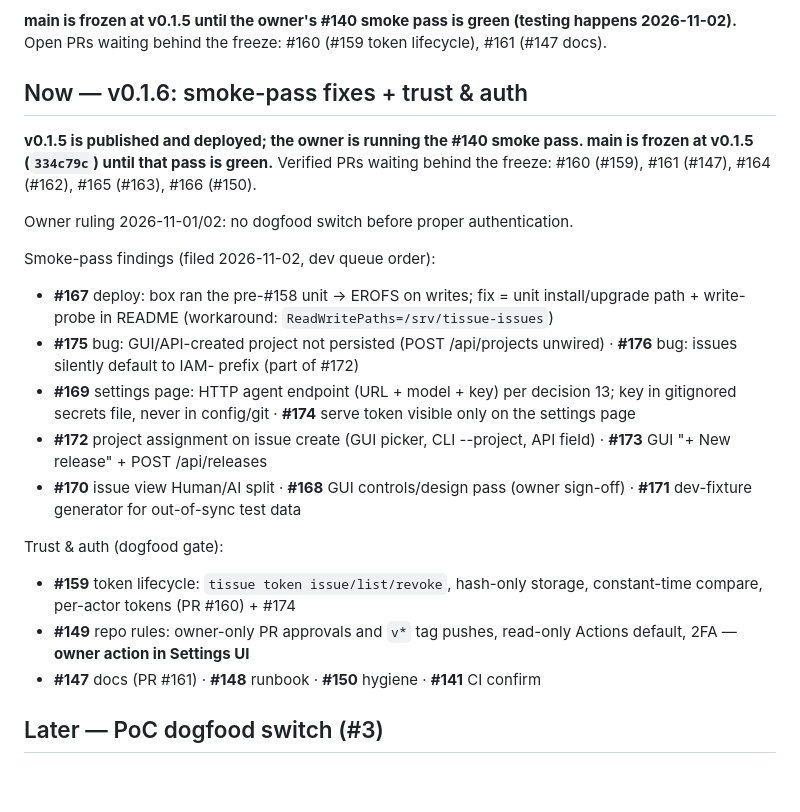
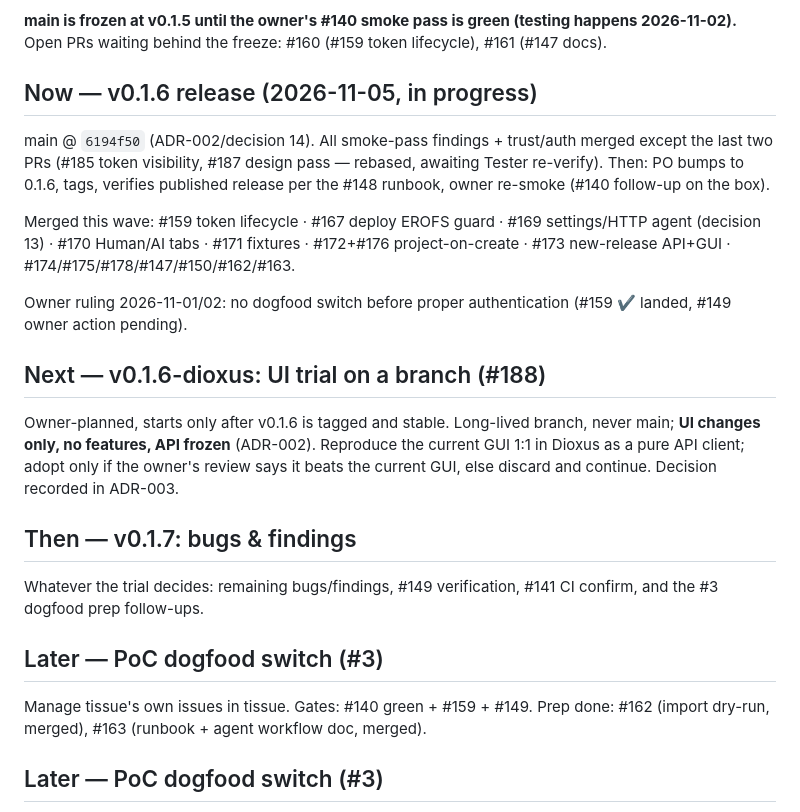
Before and after one commit to huukit/tissue, a Markdown page: operations/project/ROADMAP.md, the part around the change. GitHub-like rendering; blank space fills up the shorter version.

Commit message:
PO: plan — v0.1.6 release now, then v0.1.6-dioxus UI trial on a branch (#188), then v0.1.7 bugs/findings
Owner-signed sequencing: no features in the trial, API frozen per ADR-002,
adopt only on owner review (ADR-003 records the outcome).

Refs #188, Refs #148, Refs #1

Co-authored-by: huukit <huukit@users.noreply.github.com>

```diff
--- a/operations/project/ROADMAP.md
+++ b/operations/project/ROADMAP.md
@@ -47,23 +47,25 @@ main @ `862f3c8`, linear, CI green on head. The core loop is real and usable fro
 
 **main is frozen at v0.1.5 until the owner's #140 smoke pass is green (testing happens 2026-11-02).** Open PRs waiting behind the freeze: #160 (#159 token lifecycle), #161 (#147 docs).
 
-## Now — v0.1.6: smoke-pass fixes + trust & auth
+## Now — v0.1.6 release (2026-11-05, in progress)
 
-**v0.1.5 is published and deployed; the owner is running the #140 smoke pass. main is frozen at v0.1.5 (`334c79c`) until that pass is green.** Verified PRs waiting behind the freeze: #160 (#159), #161 (#147), #164 (#162), #165 (#163), #166 (#150).
+main @ `6194f50` (ADR-002/decision 14). All smoke-pass findings + trust/auth merged except the last two PRs (#185 token visibility, #187 design pass — rebased, awaiting Tester re-verify). Then: PO bumps to 0.1.6, tags, verifies published release per the #148 runbook, owner re-smoke (#140 follow-up on the box).
 
-Owner ruling 2026-11-01/02: no dogfood switch before proper authentication.
+Merged this wave: #159 token lifecycle · #167 deploy EROFS guard · #169 settings/HTTP agent (decision 13) · #170 Human/AI tabs · #171 fixtures · #172+#176 project-on-create · #173 new-release API+GUI · #174/#175/#178/#147/#150/#162/#163.
 
-Smoke-pass findings (filed 2026-11-02, dev queue order):
-- **#167** deploy: box ran the pre-#158 unit → EROFS on writes; fix = unit install/upgrade path + write-probe in README (workaround: `ReadWritePaths=/srv/tissue-issues`)
-- **#175** bug: GUI/API-created project not persisted (POST /api/projects unwired) · **#176** bug: issues silently default to IAM- prefix (part of #172)
-- **#169** settings page: HTTP agent endpoint (URL + model + key) per decision 13; key in gitignored secrets file, never in config/git · **#174** serve token visible only on the settings page
-- **#172** project assignment on issue create (GUI picker, CLI --project, API field) · **#173** GUI "+ New release" + POST /api/releases
-- **#170** issue view Human/AI split · **#168** GUI controls/design pass (owner sign-off) · **#171** dev-fixture generator for out-of-sync test data
+Owner ruling 2026-11-01/02: no dogfood switch before proper authentication (#159 ✔ landed, #149 owner action pending).
 
-Trust & auth (dogfood gate):
-- **#159** token lifecycle: `tissue token issue/list/revoke`, hash-only storage, constant-time compare, per-actor tokens (PR #160) + #174
-- **#149** repo rules: owner-only PR approvals and `v*` tag pushes, read-only Actions default, 2FA — **owner action in Settings UI**
-- **#147** docs (PR #161) · **#148** runbook · **#150** hygiene · **#141** CI confirm
+## Next — v0.1.6-dioxus: UI trial on a branch (#188)
+
+Owner-planned, starts only after v0.1.6 is tagged and stable. Long-lived branch, never main; **UI changes only, no features, API frozen** (ADR-002). Reproduce the current GUI 1:1 in Dioxus as a pure API client; adopt only if the owner's review says it beats the current GUI, else discard and continue. Decision recorded in ADR-003.
+
+## Then — v0.1.7: bugs & findings
+
+Whatever the trial decides: remaining bugs/findings, #149 verification, #141 CI confirm, and the #3 dogfood prep follow-ups.
+
+## Later — PoC dogfood switch (#3)
+
+Manage tissue's own issues in tissue. Gates: #140 green + #159 + #149. Prep done: #162 (import dry-run, merged), #163 (runbook + agent workflow doc, merged).
 
 ## Later — PoC dogfood switch (#3)
 
```
